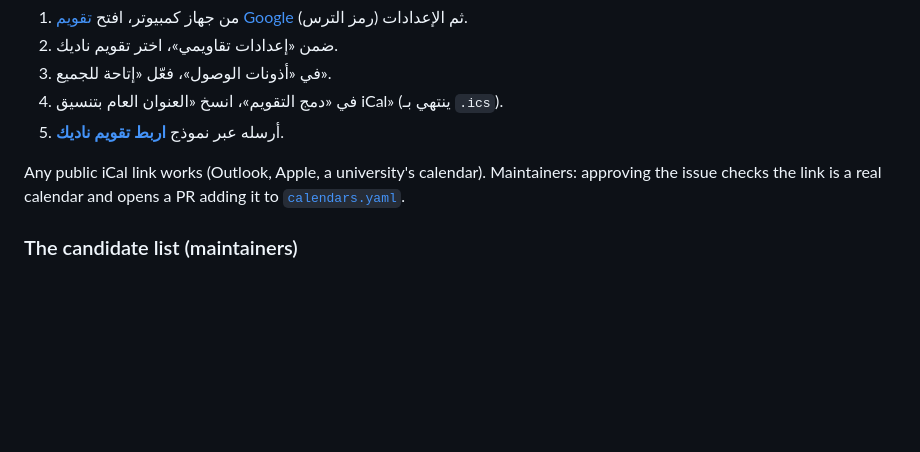
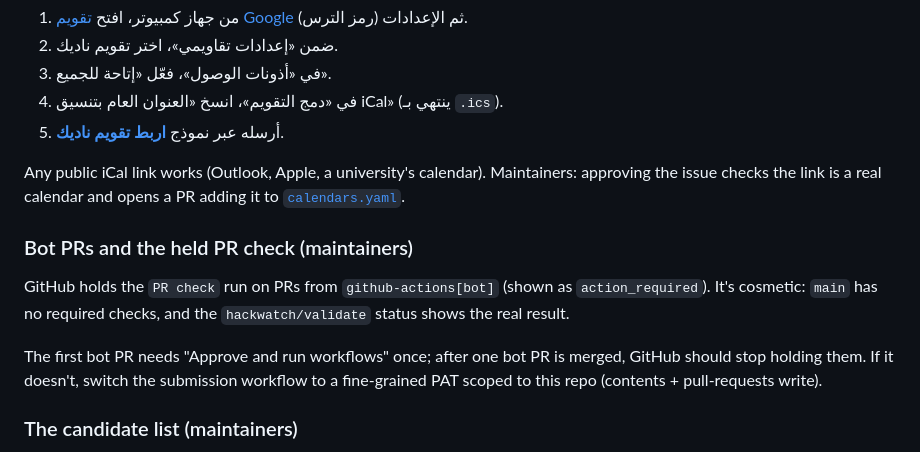
Before and after one commit to ahmadodeh9000/HackWatch, a Markdown page: CONTRIBUTING.md, the part around the change. GitHub-like rendering; blank space fills up the shorter version.

Commit message:
CONTRIBUTING: why bot PRs show a held PR check, and what to do if it persists
Co-Authored-By: Claude Opus 5.5 <noreply@anthropic.com>

```diff
--- a/CONTRIBUTING.md
+++ b/CONTRIBUTING.md
@@ -127,6 +127,15 @@ calendar really is the club's before connecting it.)
 Any public iCal link works (Outlook, Apple, a university's calendar). Maintainers: approving the
 issue checks the link is a real calendar and opens a PR adding it to [`calendars.yaml`](calendars.yaml).
 
+### Bot PRs and the held PR check (maintainers)
+
+GitHub holds the `PR check` run on PRs from `github-actions[bot]` (shown as `action_required`).
+It's cosmetic: `main` has no required checks, and the `hackwatch/validate` status shows the real result.
+
+The first bot PR needs "Approve and run workflows" once; after one bot PR is merged, GitHub should
+stop holding them. If it doesn't, switch the submission workflow to a fine-grained PAT scoped to
+this repo (contents + pull-requests write).
+
 ### The candidate list (maintainers)
 
 Every day `hackwatch discover` looks at the pages in [`discovery.yaml`](discovery.yaml) (respecting
```
